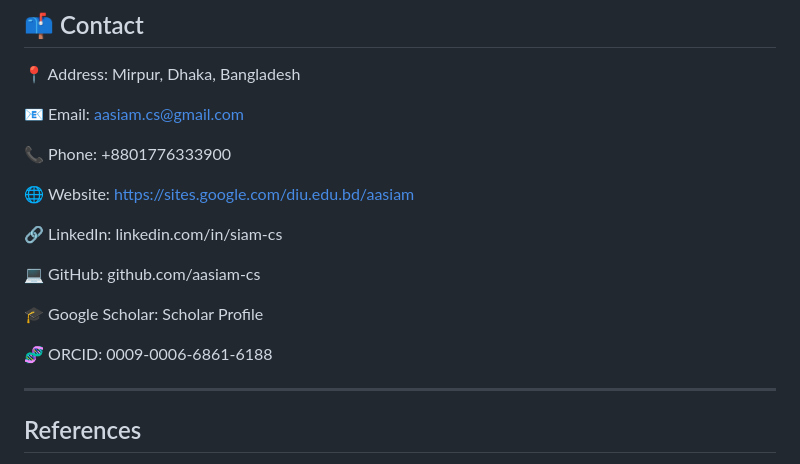
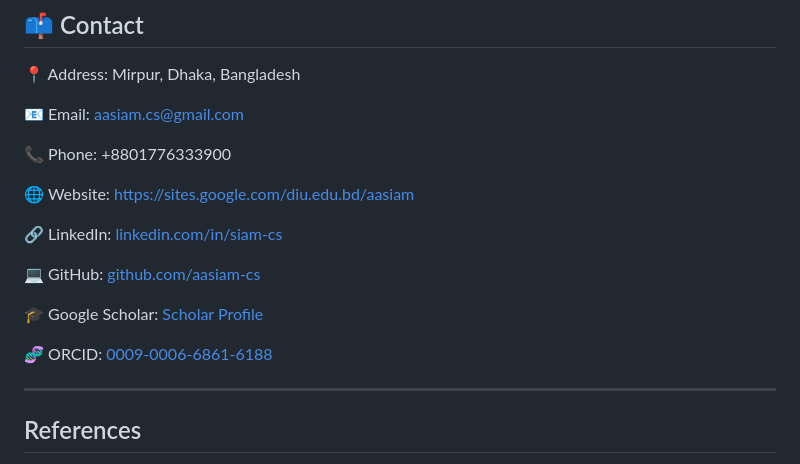
Before and after one commit to aasiam-cs/aasiam, a Markdown page: README.md, the part around the change. GitHub-like rendering.

Commit message:
Update Contact

```diff
--- a/README.md
+++ b/README.md
@@ -196,15 +196,16 @@ Issued by arcX
 
 📞 Phone: +8801776333900
 
-🌐 Website: https://sites.google.com/diu.edu.bd/aasiam
+🌐 Website: [https://sites.google.com/diu.edu.bd/aasiam](https://sites.google.com/diu.edu.bd/aasiam)
 
-🔗 LinkedIn: linkedin.com/in/siam-cs
+🔗 LinkedIn: [linkedin.com/in/siam-cs](https://www.linkedin.com/in/aasiam/)
 
-💻 GitHub: github.com/aasiam-cs
+💻 GitHub: [github.com/aasiam-cs](https://github.com/aasiam-cs)
 
-🎓 Google Scholar: Scholar Profile
+🎓 Google Scholar: [Scholar Profile](https://scholar.google.com/citations?user=MqaeDDEAAAAJ&hl=en
+)
 
-🧬 ORCID: 0009-0006-6861-6188
+🧬 ORCID: [0009-0006-6861-6188](https://orcid.org/0009-0006-6861-6188)
 
 ---
 
```
